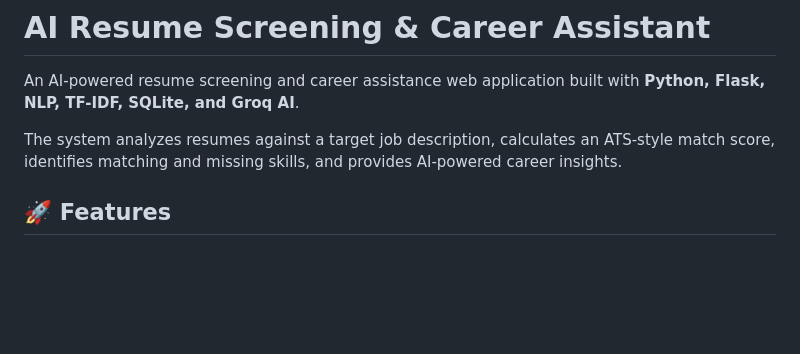
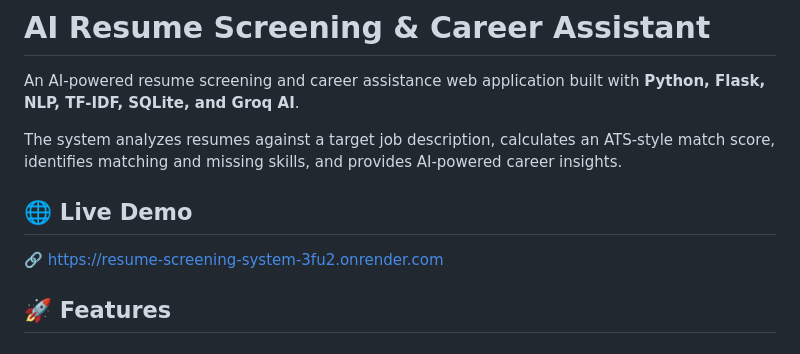
Before and after one commit to ankitatodkar1010/resume-screening-system, a Markdown page: README.md, the part around the change. GitHub-like rendering; blank space fills up the shorter version.

```diff
--- a/README.md
+++ b/README.md
@@ -3,6 +3,10 @@
 An AI-powered resume screening and career assistance web application built with **Python, Flask, NLP, TF-IDF, SQLite, and Groq AI**.
 
 The system analyzes resumes against a target job description, calculates an ATS-style match score, identifies matching and missing skills, and provides AI-powered career insights.
+
+## 🌐 Live Demo
+
+🔗 https://resume-screening-system-3fu2.onrender.com
 
 ## 🚀 Features
 
```
